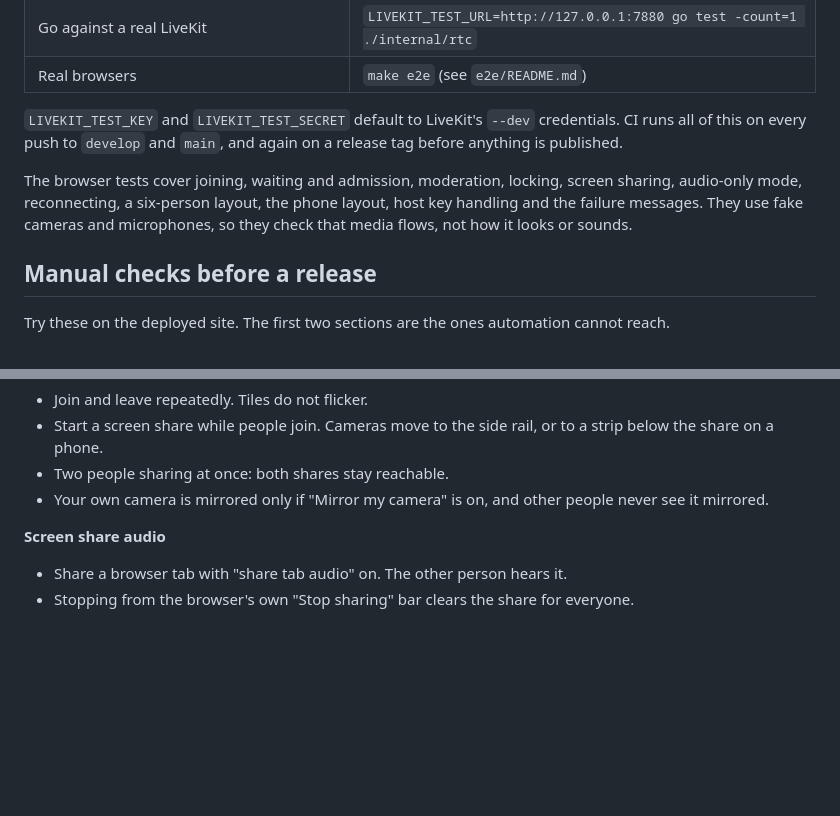
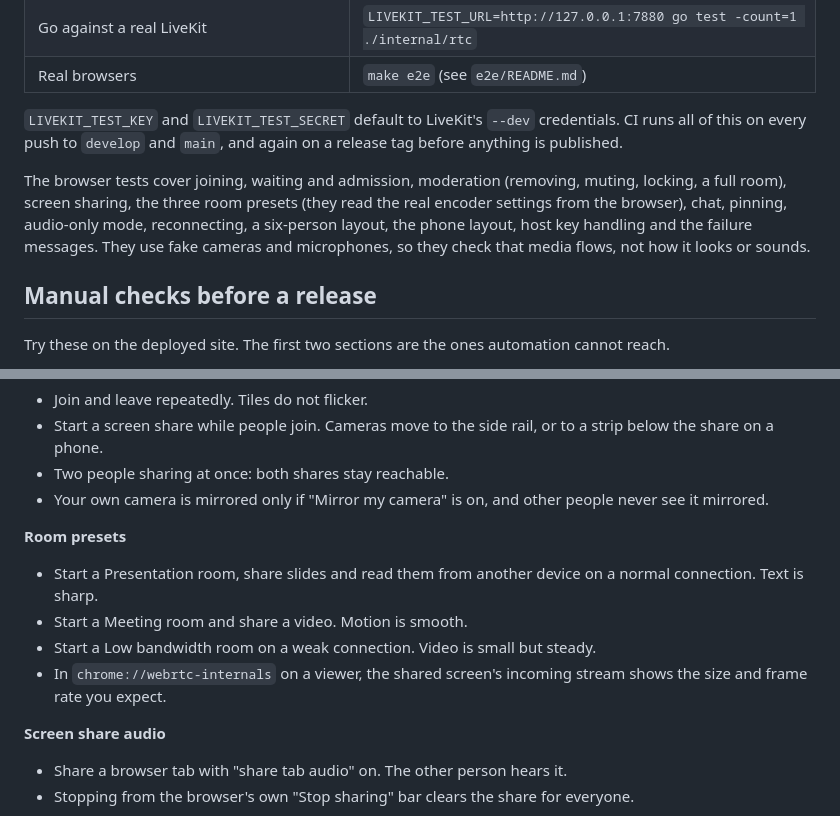
Before and after one commit to mmrzaf/plaincall, a Markdown page: docs/TESTING.md, 2 parts joined by grey strips. Drawn GitHub-style; blank space fills up the shorter version.

```diff
--- a/docs/TESTING.md
+++ b/docs/TESTING.md
@@ -10,7 +10,7 @@
 
 `LIVEKIT_TEST_KEY` and `LIVEKIT_TEST_SECRET` default to LiveKit's `--dev` credentials. CI runs all of this on every push to `develop` and `main`, and again on a release tag before anything is published.
 
-The browser tests cover joining, waiting and admission, moderation, locking, screen sharing, audio-only mode, reconnecting, a six-person layout, the phone layout, host key handling and the failure messages. They use fake cameras and microphones, so they check that media flows, not how it looks or sounds.
+The browser tests cover joining, waiting and admission, moderation (removing, muting, locking, a full room), screen sharing, the three room presets (they read the real encoder settings from the browser), chat, pinning, audio-only mode, reconnecting, a six-person layout, the phone layout, host key handling and the failure messages. They use fake cameras and microphones, so they check that media flows, not how it looks or sounds.
 
 ## Manual checks before a release
 
@@ -34,6 +34,12 @@ Try these on the deployed site. The first two sections are the ones automation c
 - Start a screen share while people join. Cameras move to the side rail, or to a strip below the share on a phone.
 - Two people sharing at once: both shares stay reachable.
 - Your own camera is mirrored only if "Mirror my camera" is on, and other people never see it mirrored.
+
+**Room presets**
+- Start a Presentation room, share slides and read them from another device on a normal connection. Text is sharp.
+- Start a Meeting room and share a video. Motion is smooth.
+- Start a Low bandwidth room on a weak connection. Video is small but steady.
+- In `chrome://webrtc-internals` on a viewer, the shared screen's incoming stream shows the size and frame rate you expect.
 
 **Screen share audio**
 - Share a browser tab with "share tab audio" on. The other person hears it.
```
Also changed, not shown: README.md (+10 -2 lines).
